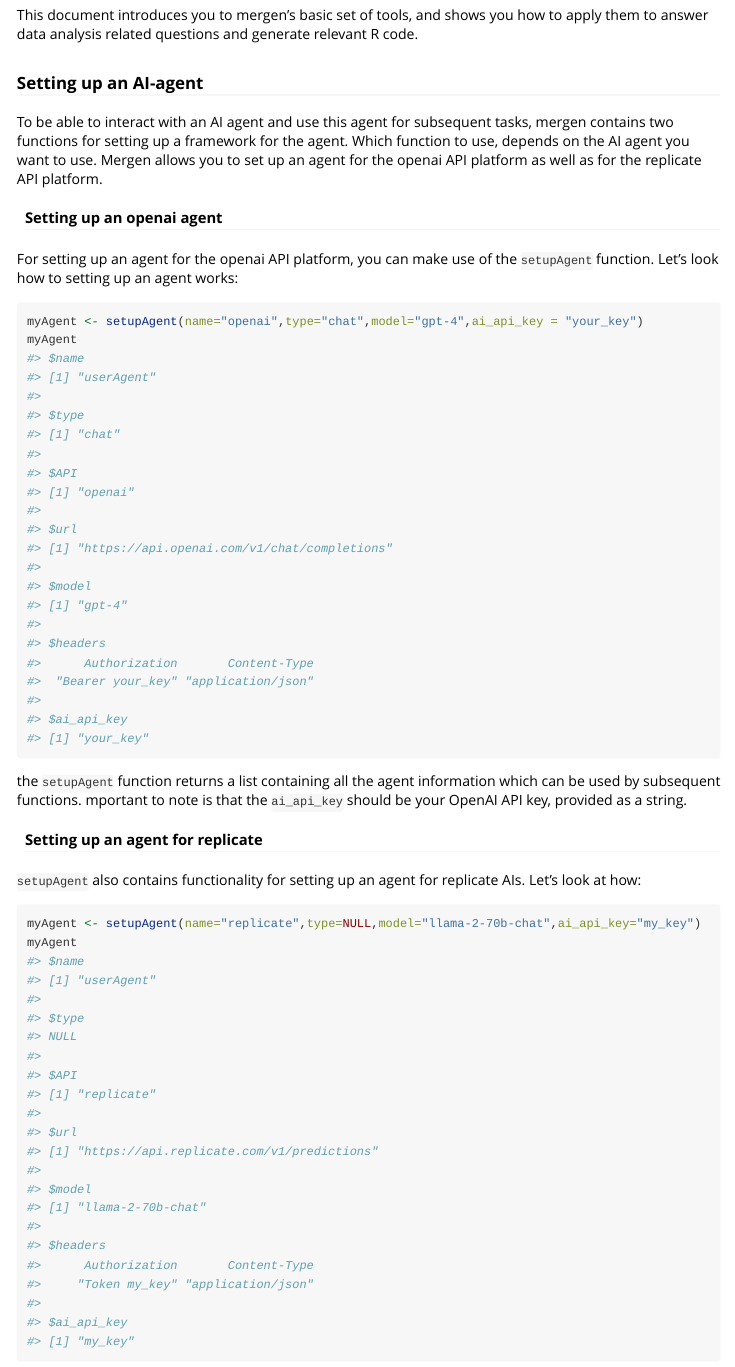
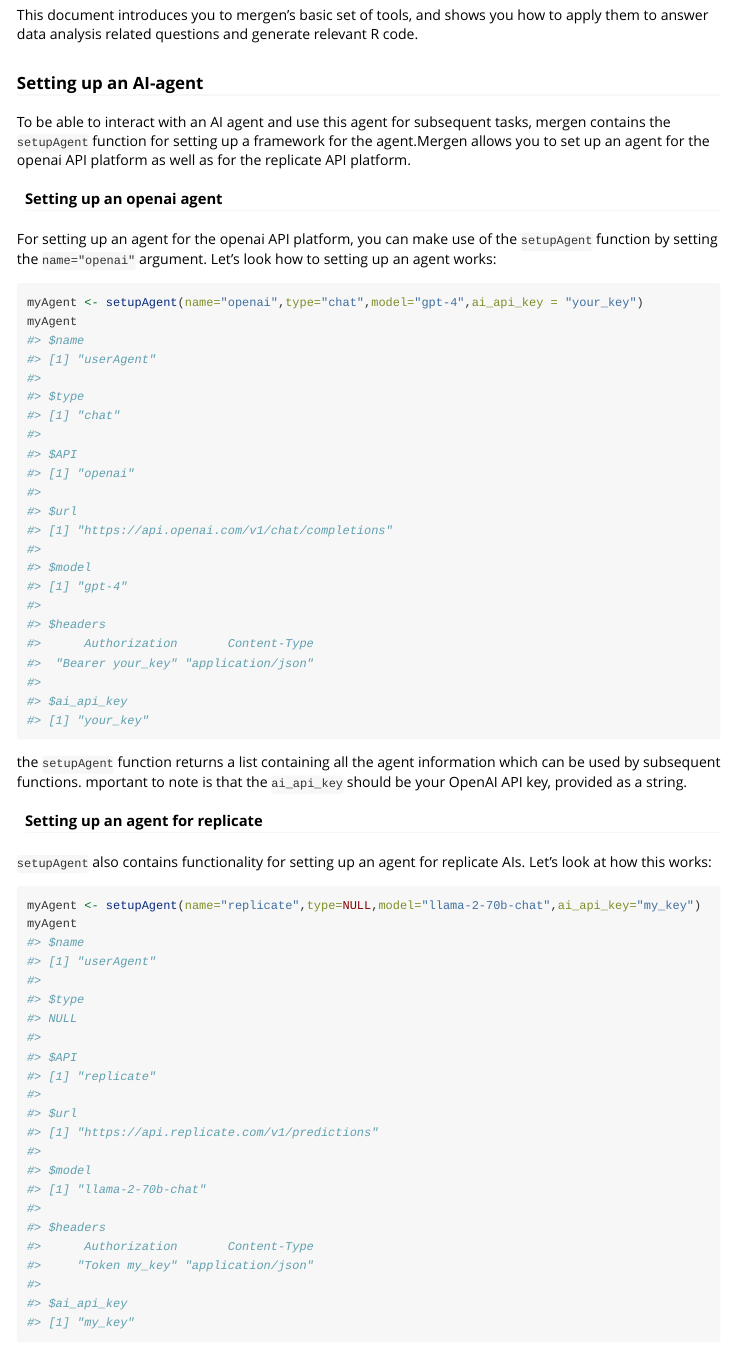
Before and after one commit to BIMSBbioinfo/mergen, an R Markdown document (vignettes/mergen.Rmd): the page in a window 1100 px wide, from 150 px down. Rendered offline with R 4.5, knitr and Pandoc, with nearby package versions.

Commit message:
spelling altered. mistakes corrected

````diff
--- a/vignettes/mergen.Rmd
+++ b/vignettes/mergen.Rmd
@@ -24,10 +24,10 @@
 to answer data analysis related questions and generate relevant R code.
 
 ### Setting up an AI-agent
-To be able to interact with an AI agent and use this agent for subsequent tasks, mergen contains two functions for setting up a framework for the agent. Which function to use, depends on the AI agent you want to use. Mergen allows you to set up an agent for the openai API platform as well as for the replicate API platform.
+To be able to interact with an AI agent and use this agent for subsequent tasks, mergen contains the `setupAgent` function for setting up a framework for the agent.Mergen allows you to set up an agent for the openai API platform as well as for the replicate API platform.
 
 #### Setting up an openai agent
-For setting up an agent for the openai API platform, you can make use of the `setupAgent` function.
+For setting up an agent for the openai API platform, you can make use of the `setupAgent` function by setting the `name="openai"` argument.
 Let's look how to setting up an agent works:
 
 ```{r}
@@ -38,7 +38,7 @@
 the `setupAgent` function returns a list containing all the agent information which can be used by subsequent functions. mportant to note is that the `ai_api_key` should be your OpenAI API key, provided as a string.
 
 #### Setting up an agent for replicate
-`setupAgent` also contains functionality for setting up an agent for replicate AIs. Let's look at how:
+`setupAgent` also contains functionality for setting up an agent for replicate AIs. Let's look at how this works:
 
 ```{r}
 myAgent <- setupAgent(name="replicate",type=NULL,model="llama-2-70b-chat",ai_api_key="my_key")
````
